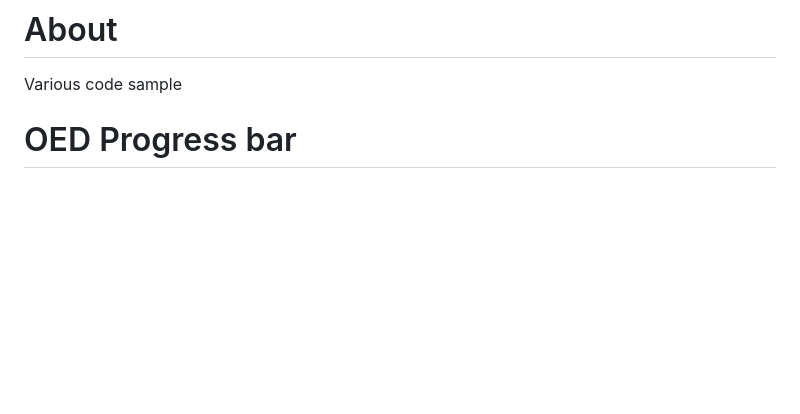
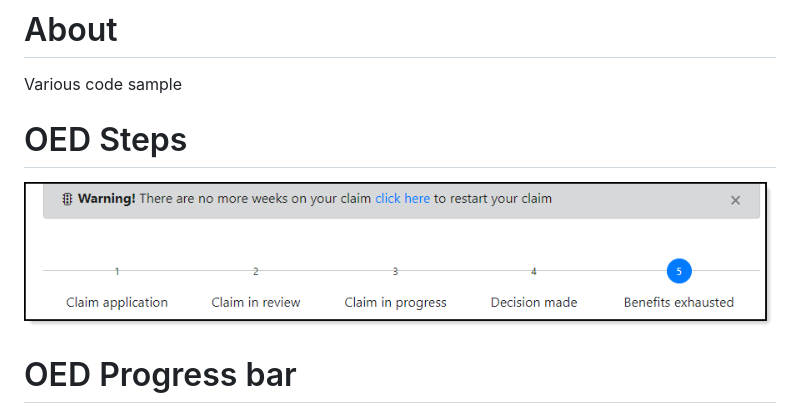
Before and after one commit to karenpayneoregon/bootbox-samples, a Markdown page: readme.md, the part around the change. Drawn GitHub-style; pictures changed too: asserts/steps.png (added); blank space fills up the shorter version.

Commit message:
added image to readme

```diff
--- a/readme.md
+++ b/readme.md
@@ -1,6 +1,10 @@
 # About
 
 Various code sample
+
+# OED Steps
+
+![screenshot](asserts/steps.png)
 
 # OED Progress bar
 A flexible way to display a progress bar
```
